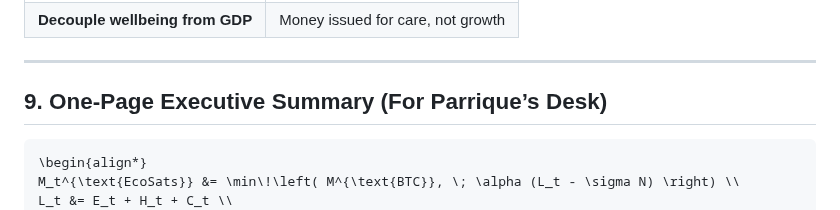
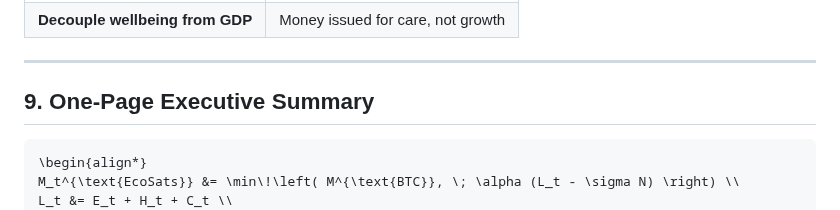
Before and after one commit to pascalranaora/sufficiency-protocol, a Markdown page: ForDegrowthEconomists.md, the part around the change. GitHub-like rendering.

````diff
--- a/ForDegrowthEconomists.md
+++ b/ForDegrowthEconomists.md
@@ -136,7 +136,7 @@ $$\
 
 ---
 
-## 9. **One-Page Executive Summary (For Parrique’s Desk)**
+## 9. **One-Page Executive Summary**
 
 ```latex
 \begin{align*}
````
